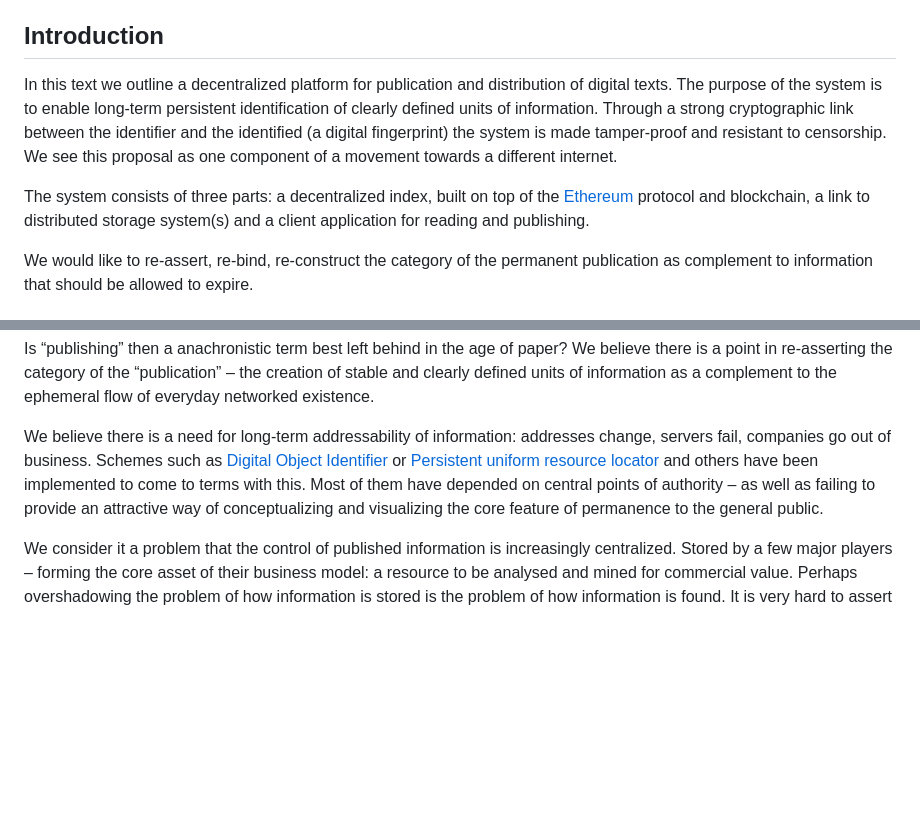
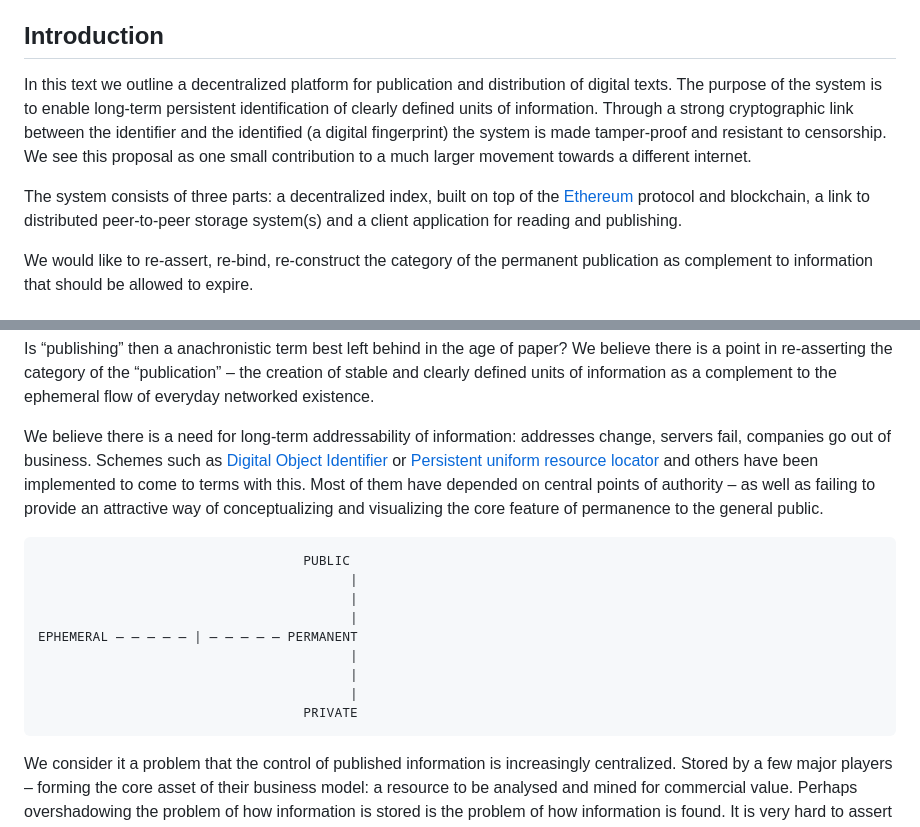
Before and after one commit to pwrstudio/txtblock, a Markdown page: whitepaper.md, 2 parts joined by grey strips. Drawn GitHub-style; blank space fills up the shorter version.

Commit message:
draft 1.06

```diff
--- a/whitepaper.md
+++ b/whitepaper.md
@@ -10,9 +10,9 @@
 
 ## Introduction
 
-In this text we outline a decentralized platform for publication and distribution of digital texts. The purpose of the system is to enable long-term persistent identification of clearly defined units of information. Through a strong cryptographic link between the identifier and the identified (a digital fingerprint) the system is made tamper-proof and resistant to censorship. We see this proposal as one component of a movement towards a different internet.
+In this text we outline a decentralized platform for publication and distribution of digital texts. The purpose of the system is to enable long-term persistent identification of clearly defined units of information. Through a strong cryptographic link between the identifier and the identified (a digital fingerprint) the system is made tamper-proof and resistant to censorship. We see this proposal as one small contribution to a much larger movement towards a different internet.
 
-The system consists of three parts: a decentralized index, built on top of the [Ethereum] protocol and blockchain, a link to distributed storage system(s) and a client application for reading and publishing.
+The system consists of three parts: a decentralized index, built on top of the [Ethereum] protocol and blockchain, a link to distributed peer-to-peer storage system(s) and a client application for reading and publishing.
 
 We would like to re-assert, re-bind, re-construct the category of the permanent publication as complement to information that should be allowed to expire.
 
@@ -23,6 +23,16 @@ What does the verb “to publish” mean in a time of hyper circulation? Accordi
 Is “publishing” then a anachronistic term best left behind in the age of paper? We believe there is a point in re-asserting the category of the “publication” – the creation of stable and clearly defined units of information as a complement to the ephemeral flow of everyday networked existence.
 
 We believe there is a need for long-term addressability of information: addresses change, servers fail, companies go out of business. Schemes such as [Digital Object Identifier] or [Persistent uniform resource locator] and others have been implemented to come to terms with this. Most of them have depended on central points of authority – as well as failing to provide an attractive way of conceptualizing and visualizing the core feature of permanence to the general public.
+
+									  PUBLIC
+											|
+											|
+											|
+	EPHEMERAL — — — — — | — — — — — PERMANENT
+											|
+											|
+											|
+									  PRIVATE
 
 We consider it a problem that the control of published information is increasingly centralized. Stored by a few major players – forming the core asset of their business model: a resource to be analysed and mined for commercial value. Perhaps overshadowing the problem of how information is stored is the problem of how information is found. It is very hard to assert the fairness of the search tools we use – how can we know what we can not find?
 
```
Also changed, not shown: other parts of whitepaper.md (+1 -1 lines), ep3-diagram-2.jpg (added).
